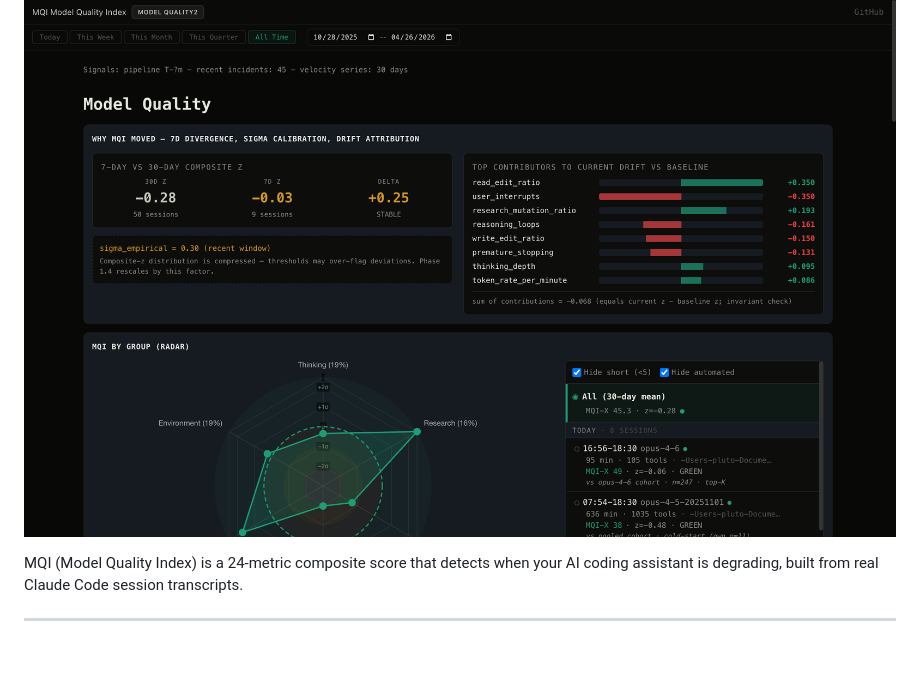
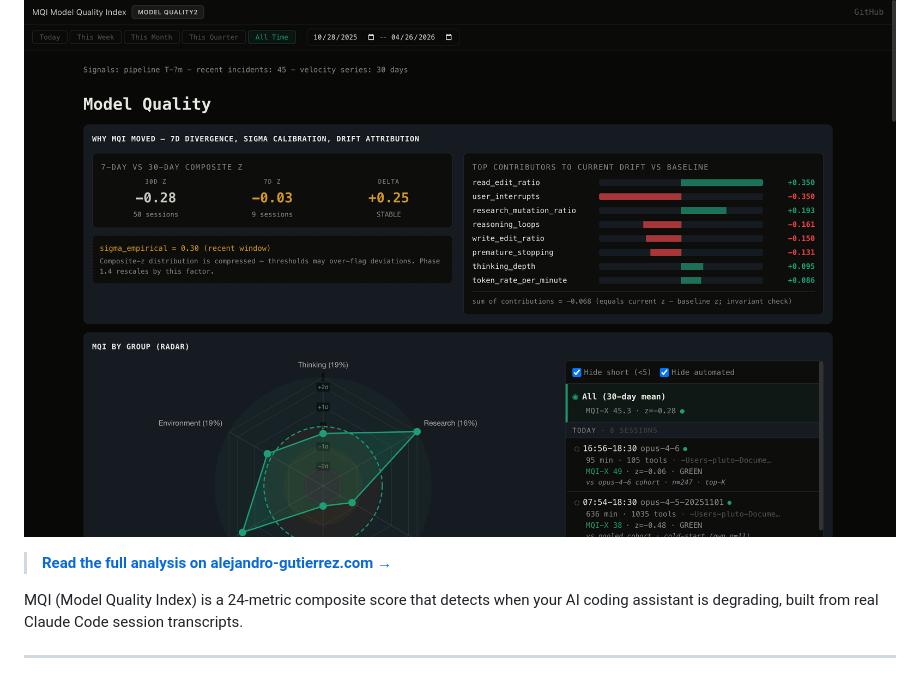
Before and after one commit to Alex-Zeo/agent-mqi, a Markdown page: README.md, the part around the change. GitHub-like rendering; blank space fills up the shorter version.

Commit message:
feat: add canonical link to website article

```diff
--- a/README.md
+++ b/README.md
@@ -5,6 +5,8 @@ The more I cursed at it, the better my code got.
 Here's 2,740 sessions of data proving your frustration isn't a personality flaw. It's a quality signal.**
 
 ![MQI Dashboard](docs/screenshots/hero.png)
+
+> **[Read the full analysis on alejandro-gutierrez.com →](https://alejandro-gutierrez.com/projects/agent-mqi)**
 
 MQI (Model Quality Index) is a 24-metric composite score that detects when your AI coding assistant is degrading, built from real Claude Code session transcripts.
 
```
